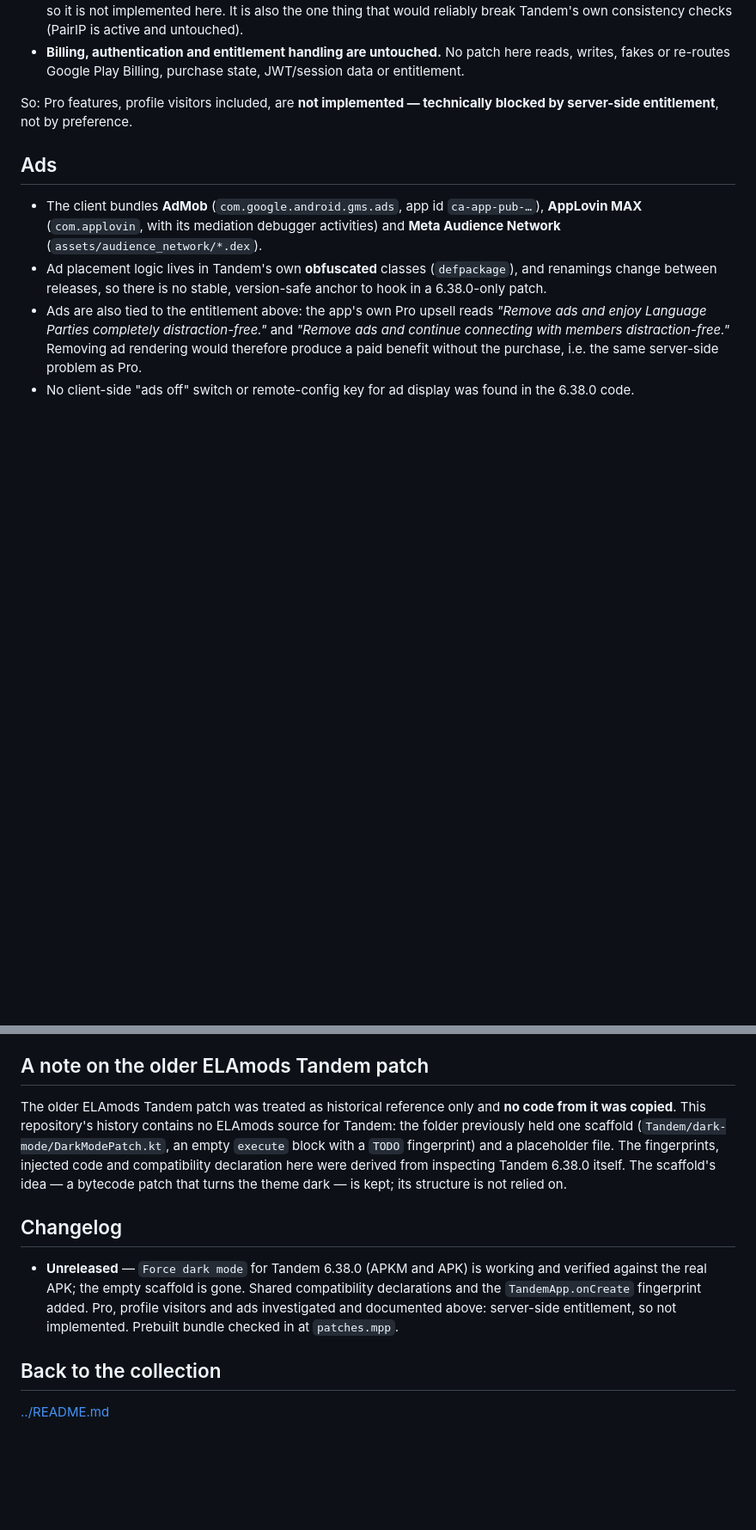
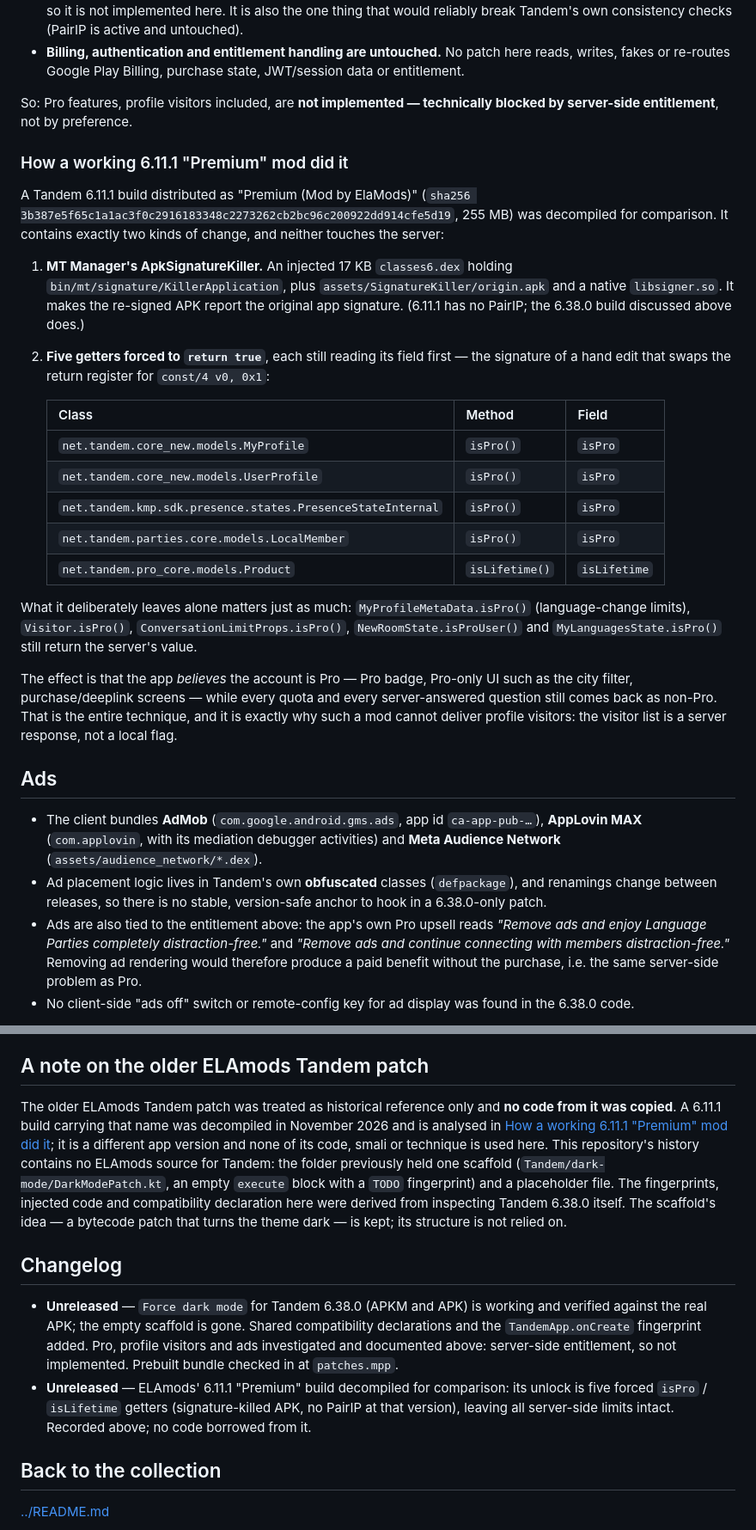
Before and after one commit to XiONDiGiTaL/MorphePatches, a Markdown page: Tandem/README.md, 2 parts joined by grey strips. Shown at 86% size. GitHub-like rendering; blank space fills up the shorter version.

Commit message:
docs(tandem): record how the ELAmods 6.11.1 premium mod is built
A 6.11.1 "Premium" build was decompiled to settle whether Pro access can be
unlocked client-side. It cannot be, and the mod is the proof: it forces five
getters (MyProfile/UserProfile/PresenceStateInternal/LocalMember isPro and
Product isLifetime) to return true and wraps the re-signed APK in MT Manager's
ApkSignatureKiller, while every server-answered model (MyProfileMetaData,
Visitor, ConversationLimitProps, NewRoomState, MyLanguagesState) still returns
the real value.

Documenting it keeps the Pro/visitor decision evidence-based instead of
speculative, and records that no code from that build is used here.

```diff
--- a/Tandem/README.md
+++ b/Tandem/README.md
@@ -94,6 +94,36 @@ Consequences, stated plainly:
 So: Pro features, profile visitors included, are **not implemented — technically blocked by
 server-side entitlement**, not by preference.
 
+### How a working 6.11.1 "Premium" mod did it
+
+A Tandem 6.11.1 build distributed as "Premium (Mod by ElaMods)" (`sha256
+3b387e5f65c1a1ac3f0c2916183348c2273262cb2bc96c200922dd914cfe5d19`, 255 MB) was decompiled for
+comparison. It contains exactly two kinds of change, and neither touches the server:
+
+1. **MT Manager's ApkSignatureKiller.** An injected 17 KB `classes6.dex` holding
+   `bin/mt/signature/KillerApplication`, plus `assets/SignatureKiller/origin.apk` and a native
+   `libsigner.so`. It makes the re-signed APK report the original app signature. (6.11.1 has no
+   PairIP; the 6.38.0 build discussed above does.)
+2. **Five getters forced to `return true`**, each still reading its field first — the signature of a
+   hand edit that swaps the return register for `const/4 v0, 0x1`:
+
+   | Class | Method | Field |
+   | :--- | :--- | :--- |
+   | `net.tandem.core_new.models.MyProfile` | `isPro()` | `isPro` |
+   | `net.tandem.core_new.models.UserProfile` | `isPro()` | `isPro` |
+   | `net.tandem.kmp.sdk.presence.states.PresenceStateInternal` | `isPro()` | `isPro` |
+   | `net.tandem.parties.core.models.LocalMember` | `isPro()` | `isPro` |
+   | `net.tandem.pro_core.models.Product` | `isLifetime()` | `isLifetime` |
+
+What it deliberately leaves alone matters just as much: `MyProfileMetaData.isPro()`
+(language-change limits), `Visitor.isPro()`, `ConversationLimitProps.isPro()`,
+`NewRoomState.isProUser()` and `MyLanguagesState.isPro()` still return the server's value.
+
+The effect is that the app *believes* the account is Pro — Pro badge, Pro-only UI such as the city
+filter, purchase/deeplink screens — while every quota and every server-answered question still comes
+back as non-Pro. That is the entire technique, and it is exactly why such a mod cannot deliver
+profile visitors: the visitor list is a server response, not a local flag.
+
 ## Ads
 
 - The client bundles **AdMob** (`com.google.android.gms.ads`, app id `ca-app-pub-…`), **AppLovin MAX**
@@ -189,7 +219,9 @@ experimental.
 ## A note on the older ELAmods Tandem patch
 
 The older ELAmods Tandem patch was treated as historical reference only and **no code from it was
-copied**. This repository's history contains no ELAmods source for Tandem: the folder previously held
+copied**. A 6.11.1 build carrying that name was decompiled in November 2026 and is analysed in
+[How a working 6.11.1 "Premium" mod did it](#how-a-working-6111-premium-mod-did-it); it is a
+different app version and none of its code, smali or technique is used here. This repository's history contains no ELAmods source for Tandem: the folder previously held
 one scaffold (`Tandem/dark-mode/DarkModePatch.kt`, an empty `execute` block with a `TODO` fingerprint)
 and a placeholder file. The fingerprints, injected code and compatibility declaration here were
 derived from inspecting Tandem 6.38.0 itself. The scaffold's idea — a bytecode patch that turns the
@@ -201,6 +233,9 @@ theme dark — is kept; its structure is not relied on.
   the real APK; the empty scaffold is gone. Shared compatibility declarations and the
   `TandemApp.onCreate` fingerprint added. Pro, profile visitors and ads investigated and documented
   above: server-side entitlement, so not implemented. Prebuilt bundle checked in at `patches.mpp`.
+- **Unreleased** — ELAmods' 6.11.1 "Premium" build decompiled for comparison: its unlock is five
+  forced `isPro` / `isLifetime` getters (signature-killed APK, no PairIP at that version), leaving all
+  server-side limits intact. Recorded above; no code borrowed from it.
 
 ## Back to the collection
 
```
